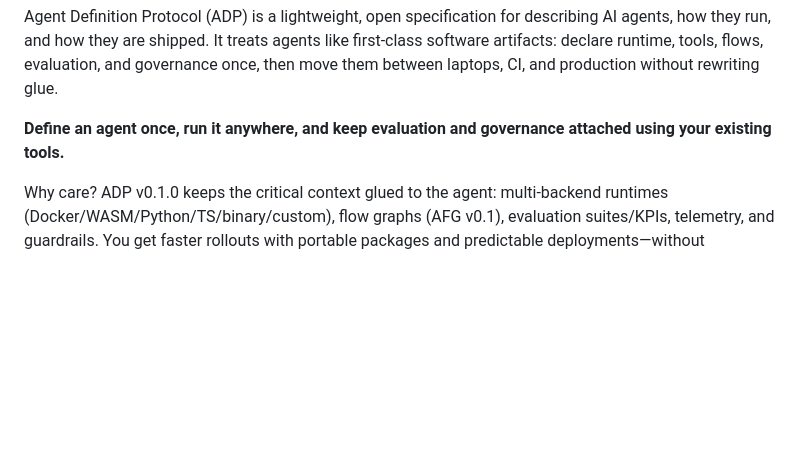
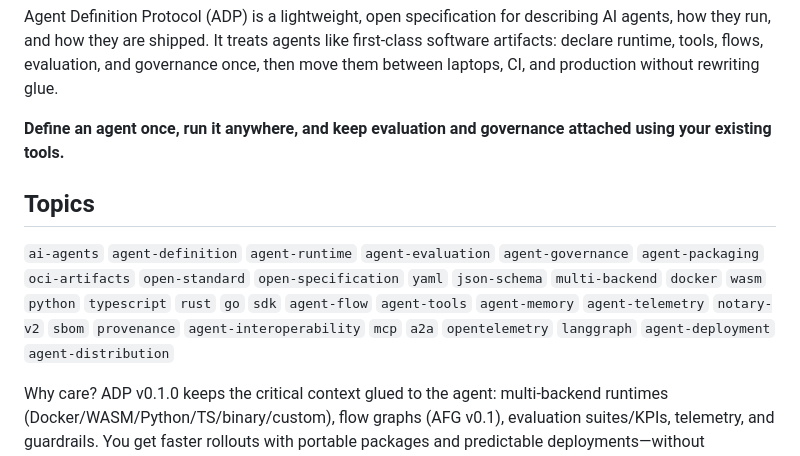
Before and after one commit to casabre/agent-definition-protocol, a Markdown page: README.md, the part around the change printed below. GitHub-like rendering; blank space fills up the shorter version.

Commit message:
docs: updating README

```diff
--- a/README.md
+++ b/README.md
@@ -3,6 +6,10 @@
 Agent Definition Protocol (ADP) is a lightweight, open specification for describing AI agents, how they run, and how they are shipped. It treats agents like first-class software artifacts: declare runtime, tools, flows, evaluation, and governance once, then move them between laptops, CI, and production without rewriting glue.
 
 **Define an agent once, run it anywhere, and keep evaluation and governance attached using your existing tools.**
+
+## Topics
+
+`ai-agents` `agent-definition` `agent-runtime` `agent-evaluation` `agent-governance` `agent-packaging` `oci-artifacts` `open-standard` `open-specification` `yaml` `json-schema` `multi-backend` `docker` `wasm` `python` `typescript` `rust` `go` `sdk` `agent-flow` `agent-tools` `agent-memory` `agent-telemetry` `notary-v2` `sbom` `provenance` `agent-interoperability` `mcp` `a2a` `opentelemetry` `langgraph` `agent-deployment` `agent-distribution`
 
 Why care? ADP v0.1.0 keeps the critical context glued to the agent: multi-backend runtimes (Docker/WASM/Python/TS/binary/custom), flow graphs (AFG v0.1), evaluation suites/KPIs, telemetry, and guardrails. You get faster rollouts with portable packages and predictable deployments—without compromising accuracy, efficiency, security, or governance. OCI-based packaging, provenance/signing (Notary v2 + SBOM guidance), and cross-SDK validation are first-class; composition (extends/import/overrides) is a future feature.
 
```
Also changed, not shown: other parts of README.md (+3 -0 lines).
